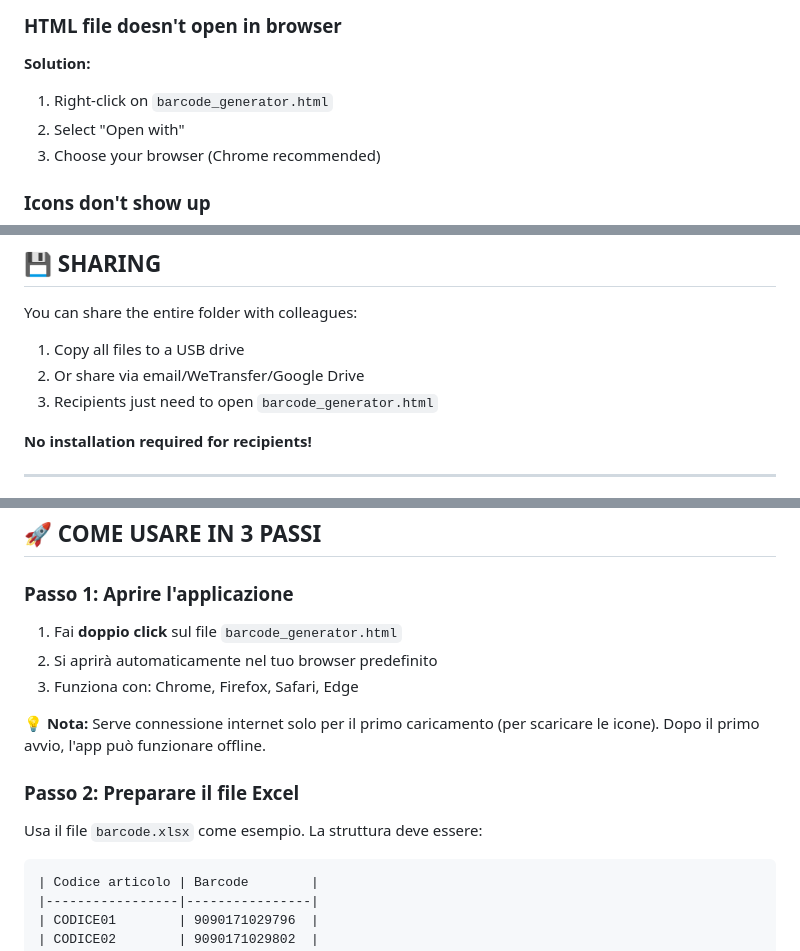
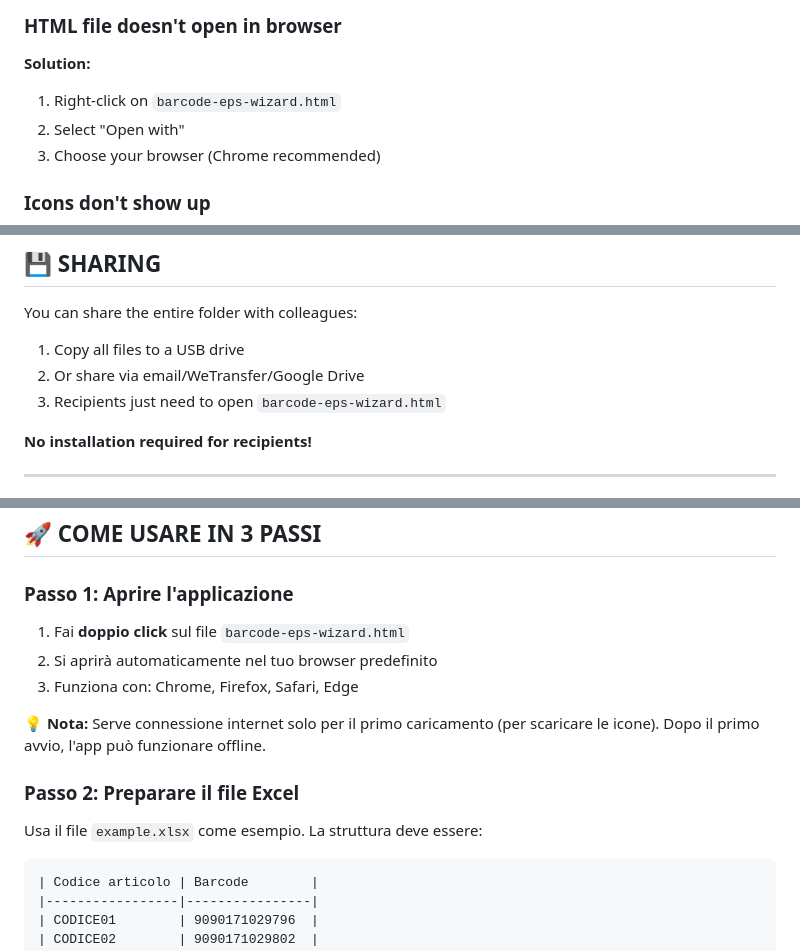
Before and after one commit to chiaraberti13/barcode-eps-wizard, a Markdown page: README.md, 3 parts joined by grey strips. Rendered like a GitHub page.

````diff
--- a/README.md
+++ b/README.md
@@ -133,7 +133,7 @@ The generated ZIP file contains all compressed barcodes. Approximate size:
 
 ### HTML file doesn't open in browser
 **Solution:**
-1. Right-click on `barcode_generator.html`
+1. Right-click on `barcode-eps-wizard.html`
 2. Select "Open with"
 3. Choose your browser (Chrome recommended)
 
@@ -224,7 +224,7 @@ The application processes files entirely in the local browser. No information is
 You can share the entire folder with colleagues:
 1. Copy all files to a USB drive
 2. Or share via email/WeTransfer/Google Drive
-3. Recipients just need to open `barcode_generator.html`
+3. Recipients just need to open `barcode-eps-wizard.html`
 
 **No installation required for recipients!**
 
@@ -302,14 +302,14 @@ Questa è una web app **completamente standalone**. Non devi installare:
 ## 🚀 COME USARE IN 3 PASSI
 
 ### Passo 1: Aprire l'applicazione
-1. Fai **doppio click** sul file `barcode_generator.html`
+1. Fai **doppio click** sul file `barcode-eps-wizard.html`
 2. Si aprirà automaticamente nel tuo browser predefinito
 3. Funziona con: Chrome, Firefox, Safari, Edge
 
 💡 **Nota:** Serve connessione internet solo per il primo caricamento (per scaricare le icone). Dopo il primo avvio, l'app può funzionare offline.
 
 ### Passo 2: Preparare il file Excel
-Usa il file `barcode.xlsx` come esempio. La struttura deve essere:
+Usa il file `example.xlsx` come esempio. La struttura deve essere:
 
 ```
 | Codice articolo | Barcode        |
````
Also changed, not shown: other parts of README.md (+8 -8 lines), upgrade.md (+1 -1 lines).
